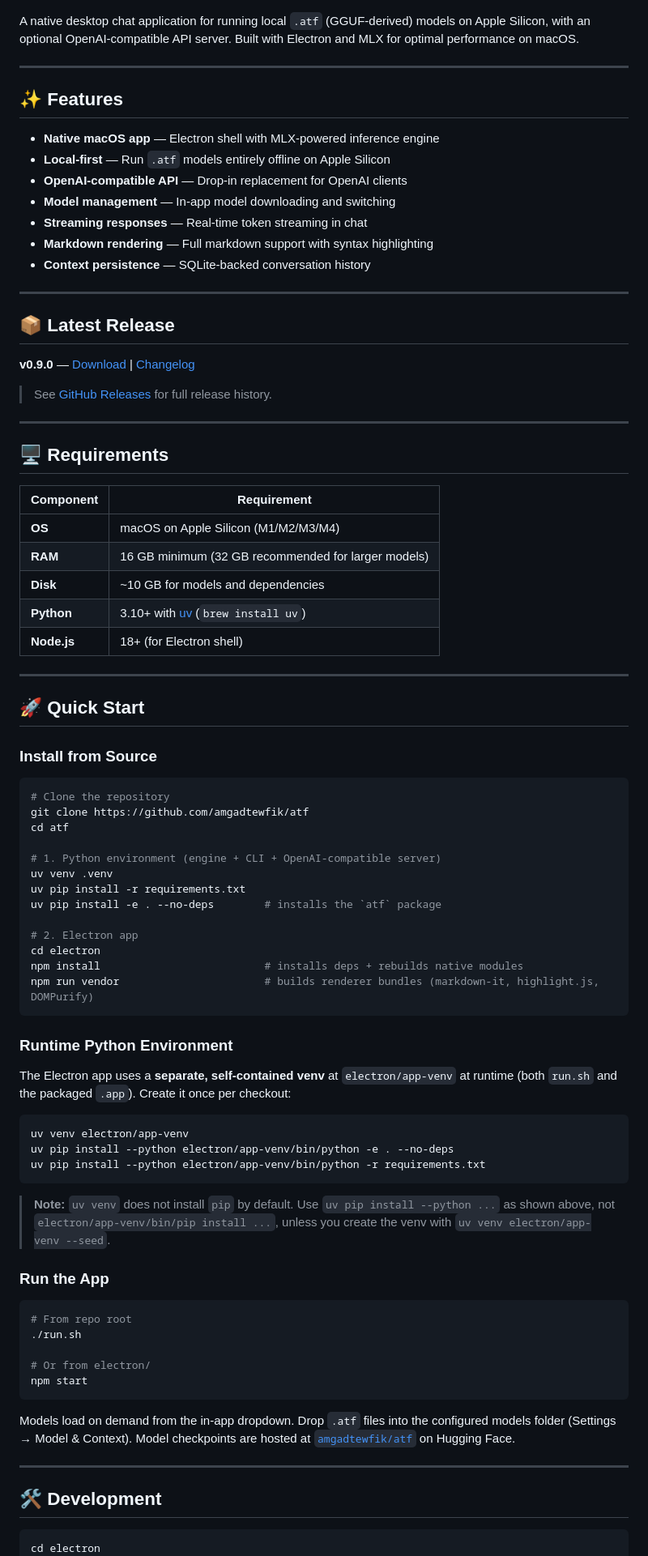
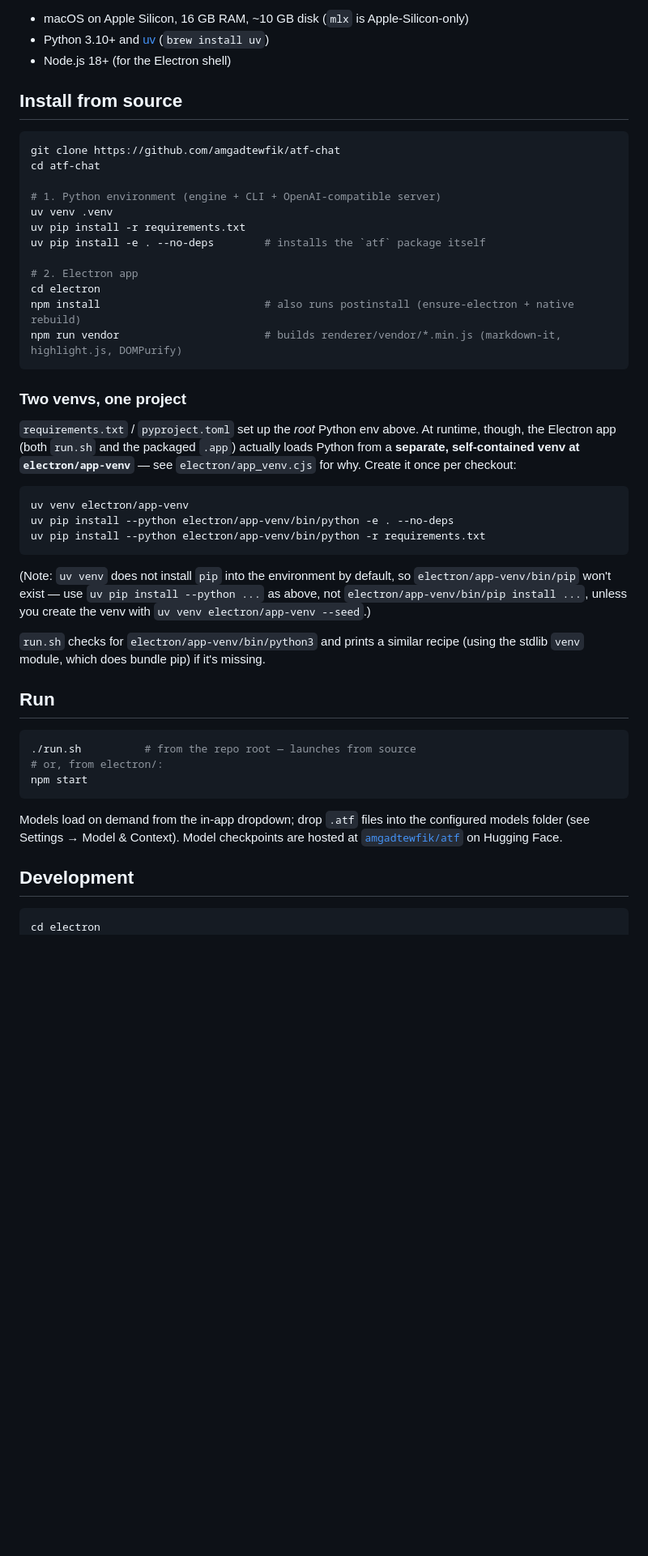
Before and after one commit to amgadtewfik/atf, a Markdown page: README.md, the part around one of its changes. Shown at 81% size. GitHub-like rendering; blank space fills up the shorter version.

Commit message:
Revert README.md to original version

````diff
--- a/README.md
+++ b/README.md
@@ -10,90 +8,62 @@
 
-</div>
+- macOS on Apple Silicon, 16 GB RAM, ~10 GB disk (`mlx` is Apple-Silicon-only)
+- Python 3.10+ and [uv](https://docs.astral.sh/uv/) (`brew install uv`)
+- Node.js 18+ (for the Electron shell)
 
-A native desktop chat application for running local `.atf` (GGUF-derived) models on Apple Silicon, with an optional OpenAI-compatible API server. Built with Electron and MLX for optimal performance on macOS.
+## Install from source
 
----
-
-## ✨ Features
-
-- **Native macOS app** — Electron shell with MLX-powered inference engine
-- **Local-first** — Run `.atf` models entirely offline on Apple Silicon
-- **OpenAI-compatible API** — Drop-in replacement for OpenAI clients
-- **Model management** — In-app model downloading and switching
-- **Streaming responses** — Real-time token streaming in chat
-- **Markdown rendering** — Full markdown support with syntax highlighting
-- **Context persistence** — SQLite-backed conversation history
-
----
-
-## 📦 Latest Release
-
-**v0.9.0** — [Download](https://github.com/amgadtewfik/atf/releases/tag/v0.9.0) | [Changelog](https://github.com/amgadtewfik/atf/releases/tag/v0.9.0)
-
-> See [GitHub Releases](https://github.com/amgadtewfik/atf/releases) for full release history.
-
----
-
-## 🖥 Requirements
-
-| Component | Requirement |
-|-----------|-------------|
-| **OS** | macOS on Apple Silicon (M1/M2/M3/M4) |
-| **RAM** | 16 GB minimum (32 GB recommended for larger models) |
-| **Disk** | ~10 GB for models and dependencies |
-| **Python** | 3.10+ with [uv](https://docs.astral.sh/uv/) (`brew install uv`) |
-| **Node.js** | 18+ (for Electron shell) |
-
----
-
-## 🚀 Quick Start
-
-### Install from Source
-
-```bash
-# Clone the repository
-git clone https://github.com/amgadtewfik/atf
-cd atf
+```sh
+git clone https://github.com/amgadtewfik/atf-chat
+cd atf-chat
 
 # 1. Python environment (engine + CLI + OpenAI-compatible server)
 uv venv .venv
 uv pip install -r requirements.txt
-uv pip install -e . --no-deps        # installs the `atf` package
+uv pip install -e . --no-deps        # installs the `atf` package itself
 
 # 2. Electron app
 cd electron
-npm install                          # installs deps + rebuilds native modules
-npm run vendor                       # builds renderer bundles (markdown-it, highlight.js, DOMPurify)
+npm install                          # also runs postinstall (ensure-electron + native rebuild)
+npm run vendor                       # builds renderer/vendor/*.min.js (markdown-it, highlight.js, DOMPurify)
 ```
 
-### Runtime Python Environment
+### Two venvs, one project
 
-The Electron app uses a **separate, self-contained venv** at `electron/app-venv` at runtime (both `run.sh` and the packaged `.app`). Create it once per checkout:
+`requirements.txt` / `pyproject.toml` set up the *root* Python env above. At
+runtime, though, the Electron app (both `run.sh` and the packaged `.app`)
+actually loads Python from a **separate, self-contained venv at
+`electron/app-venv`** — see `electron/app_venv.cjs` for why. Create it once
+per checkout:
 
-```bash
+```sh
 uv venv electron/app-venv
 uv pip install --python electron/app-venv/bin/python -e . --no-deps
 uv pip install --python electron/app-venv/bin/python -r requirements.txt
 ```
 
-> **Note:** `uv venv` does not install `pip` by default. Use `uv pip install --python ...` as shown above, not `electron/app-venv/bin/pip install ...`, unless you create the venv with `uv venv electron/app-venv --seed`.
+(Note: `uv venv` does not install `pip` into the environment by default, so
+`electron/app-venv/bin/pip` won't exist — use `uv pip install --python ...`
+as above, not `electron/app-venv/bin/pip install ...`, unless you create the
+venv with `uv venv electron/app-venv --seed`.)
 
-### Run the App
+`run.sh` checks for `electron/app-venv/bin/python3` and prints a similar
+recipe (using the stdlib `venv` module, which does bundle pip) if it's missing.
 
-```bash
-# From repo root
-./run.sh
+## Run
 
-# Or from electron/
+```sh
+./run.sh          # from the repo root — launches from source
+# or, from electron/:
 npm start
 ```
 
-Models load on demand from the in-app dropdown. Drop `.atf` files into the configured models folder (Settings → Model & Context). Model checkpoints are hosted at [`amgadtewfik/atf`](https://huggingface.co/amgadtewfik/atf) on Hugging Face.
+Models load on demand from the in-app dropdown; drop `.atf` files into the
+configured models folder (see Settings → Model & Context). Model checkpoints
+are hosted at [`amgadtewfik/atf`](https://huggingface.co/amgadtewfik/atf) on
+Hugging Face.
 
----
+## Development
 
-## 🛠 Development
-
-```bash
+```sh
 cd electron
 npm install
````
Also changed, not shown: other parts of README.md (+35 -63 lines).
